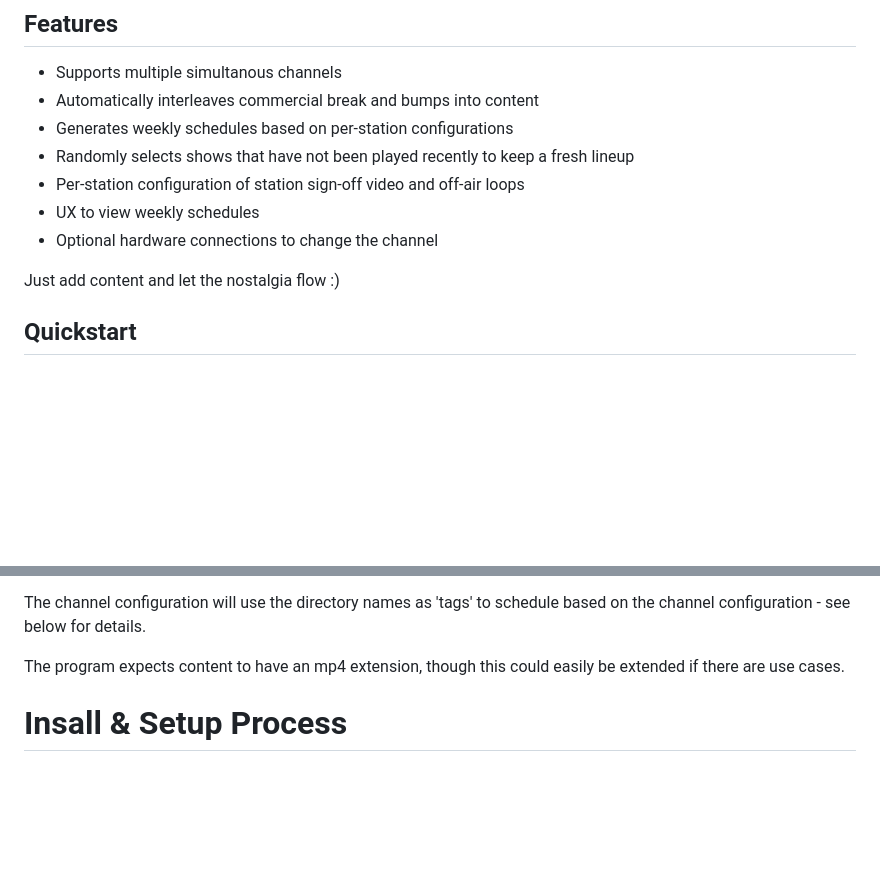
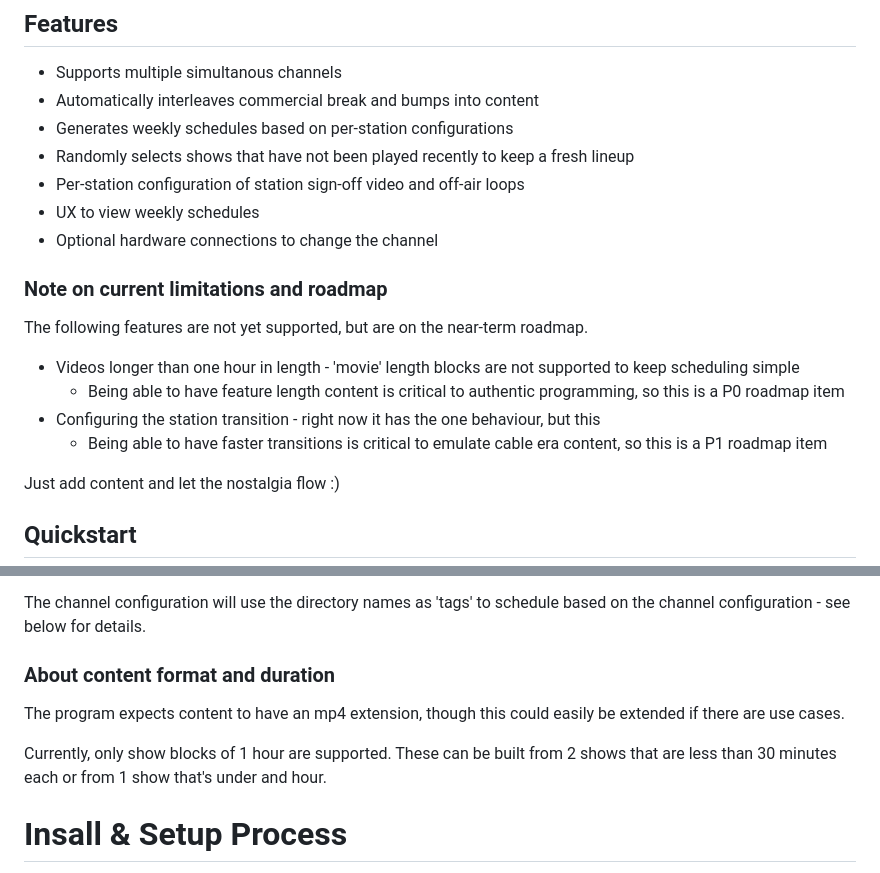
Before and after one commit to shane-mason/FieldStation42, a Markdown page: README.md, 2 parts joined by grey strips. Rendered like a GitHub page; blank space fills up the shorter version.

Commit message:
Add roadmap and image

```diff
--- a/README.md
+++ b/README.md
@@ -12,6 +14,14 @@ Broadcast TV simulator intended to provide an authentic experience of watching O
 * Per-station configuration of station sign-off video and off-air loops
 * UX to view weekly schedules
 * Optional hardware connections to change the channel
+
+### Note on current limitations and roadmap
+The following features are not yet supported, but are on the near-term roadmap.
+
+* Videos longer than one hour in length - 'movie' length blocks are not supported to keep scheduling simple
+    * Being able to have feature length content is critical to authentic programming, so this is a P0 roadmap item
+* Configuring the station transition - right now it has the one behaviour, but this
+    * Being able to have faster transitions is critical to emulate cable era content, so this is a P1 roadmap item
 
 Just add content and let the nostalgia flow :)
 
@@ -69,7 +79,11 @@ FieldStation42 uses a directory structure to tag content per station. Each stati
 
 The channel configuration will use the directory names as 'tags' to schedule based on the channel configuration - see below for details.
 
+
+### About content format and duration
 The program expects content to have an mp4 extension, though this could easily be extended if there are use cases.
+
+Currently, only show blocks of 1 hour are supported. These can be built from 2 shows that are less than 30 minutes each or from 1 show that's under and hour.
 
 # Insall & Setup Process
 
```
Also changed, not shown: other parts of README.md (+4 -2 lines), docs/retro-tv.png (added).
